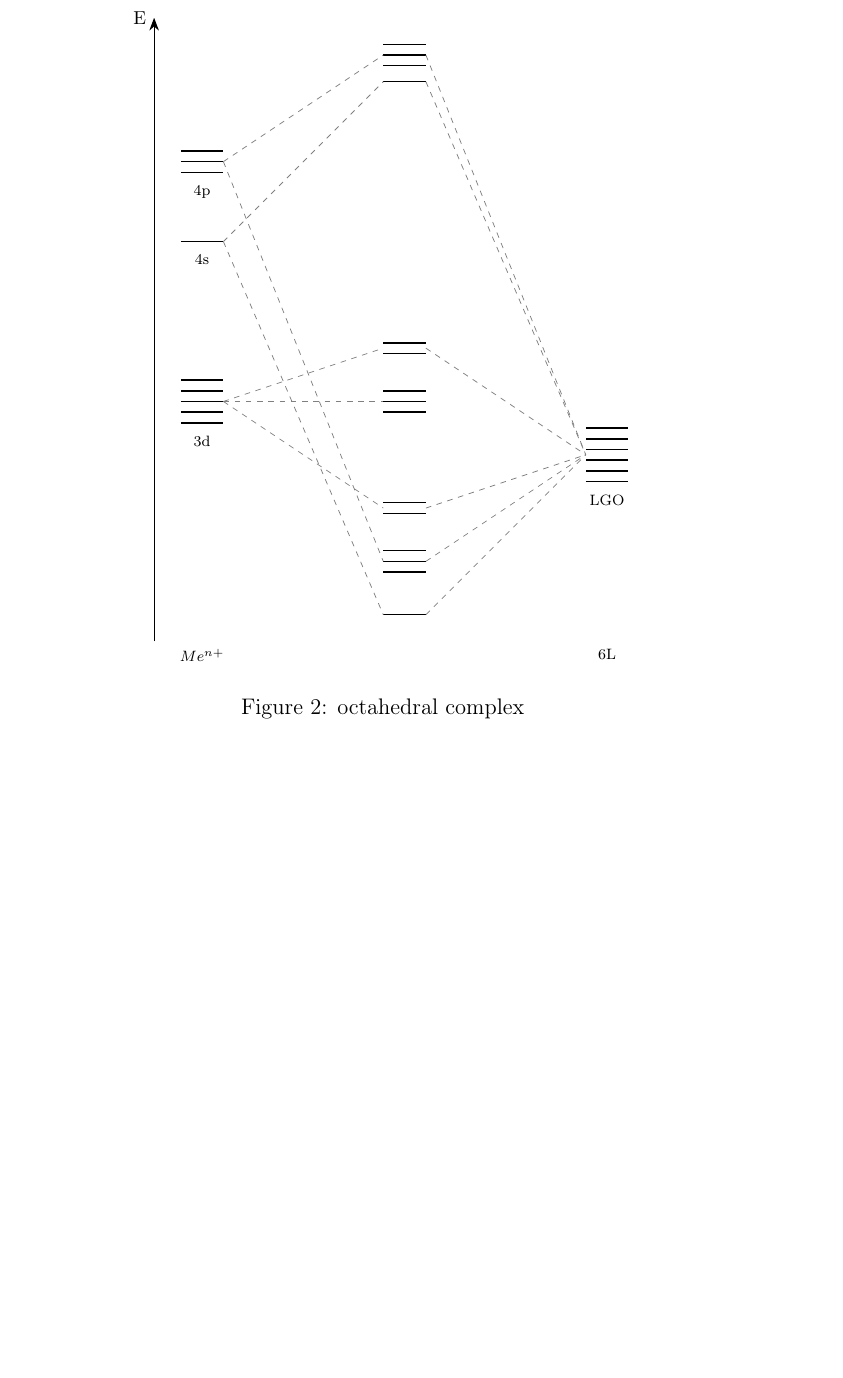
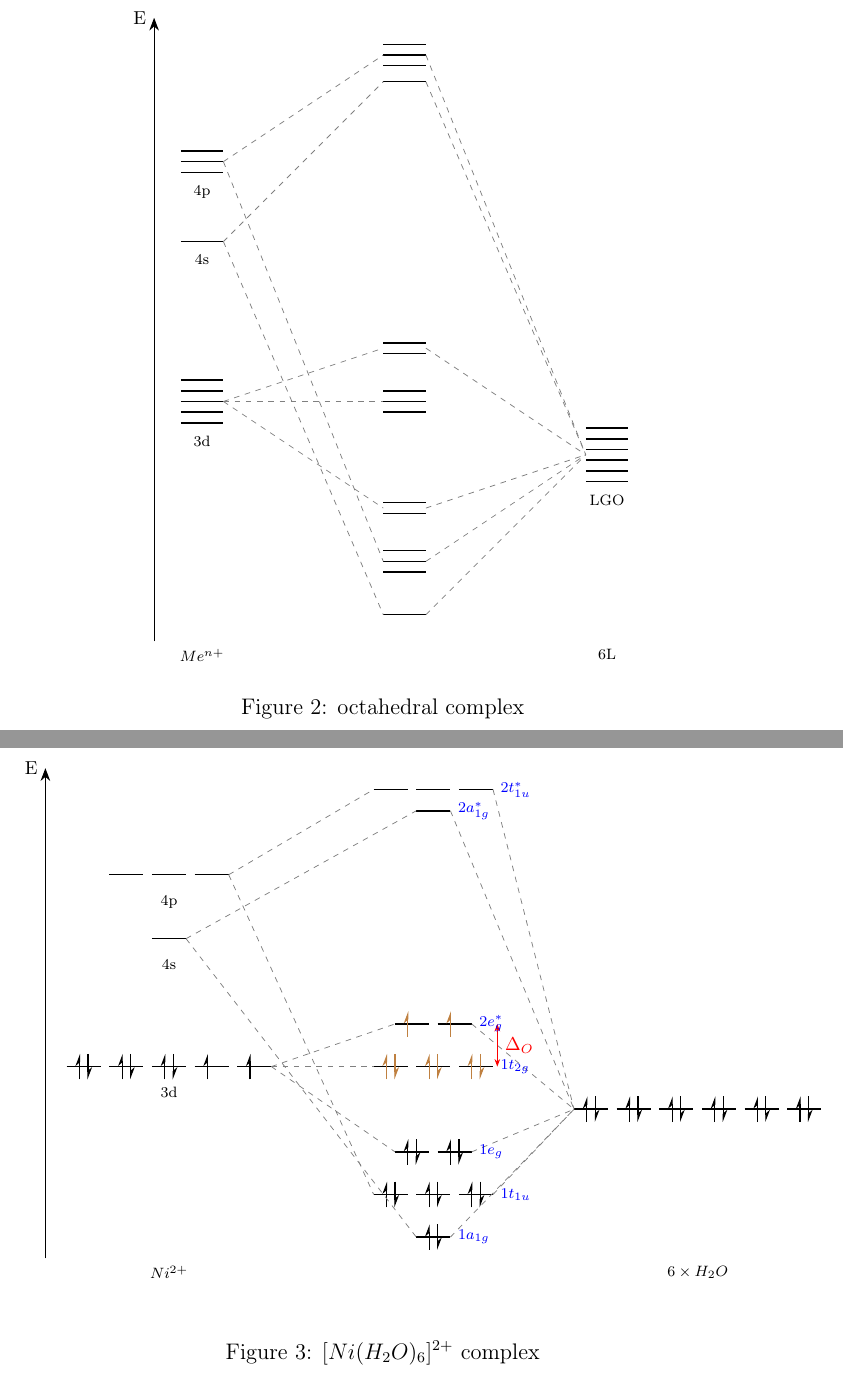
Before and after one commit to thevicraft/modiagram-latex-integration, a LaTeX document (test.tex): part of page 6 of 6 before the commit and two parts of pages 6 and 7 of 7 after it, the two joined at a grey line, cut so that both start at the same text, the shorter picture padded with empty space. Compiled offline with pdfLaTeX.

Commit message:
added external orbital label macro

```diff
--- a/test.tex
+++ b/test.tex
@@ -134,5 +134,55 @@ some text.
     \label{fig:modiagram1}
 \end{figure}
 
+\begin{figure}
+    \centering
+    \begin{mohelper}[scale=0.8] % scale it to 0.8 of original size to fit on page
+        \def\columndistance{5.4} % set column distance to 5.4
+        \def\diagrammode{normal} % draw in normal mode
+        \degenerate{0}{/pair,/pair,3d/pair,/up,/up}{left}
+        \degenerate{3}{4s/empty}{left}
+        \degenerate{4.5}{/empty,4p/empty,/empty}{left}
+        \def\electroncolor{brown} % change color for t2g
+        \degenerate{0}{/pair,/pair,/pair}{middle}
+        \def\electroncolor{black} % change color back for rest
+        \degenerate{-4}{/pair}{middle}
+        \degenerate{6}{/empty}{middle}
+        \degenerate{-3}{/pair,/pair,/pair}{middle}
+        \degenerate{6.5}{/empty,/empty,/empty}{middle}
+        \degenerate{-2}{/pair,/pair}{middle}
+        \def\electroncolor{brown} % change color for eg*
+        \degenerate{1}{/up,/up}{middle}
+        \def\electroncolor{black} % change color back for rest
+        \degenerate{-1}{/pair,/pair,/pair,/pair,/pair,/pair}{right}
+        \connectorbital{0}{5}{0}{3}{left}
+        \connectorbital{0}{5}{-2}{2}{left}
+        \connectorbital{0}{5}{1}{2}{left}
+        \connectorbital{-2}{2}{-1}{6}{right}
+        \connectorbital{1}{2}{-1}{6}{right}
+        \connectorbital{3}{1}{-4}{1}{left}
+        \connectorbital{3}{1}{6}{1}{left}
+        \connectorbital{-4}{1}{-1}{6}{right}
+        \connectorbital{6}{1}{-1}{6}{right}
+        \connectorbital{4.5}{3}{-3}{3}{left}
+        \connectorbital{4.5}{3}{6.5}{3}{left}
+        \connectorbital{-3}{3}{-1}{6}{right}
+        \connectorbital{6.5}{3}{-1}{6}{right}
+        \addlabel{$Ni^{2+}$,,$6 \times H_2O$}{0} % draw labels
+        \addenergyscale{0} % add the energy scale
+        \showenergydifference{0,1}{middle}{1.5}{$\Delta_O$} % show ligand field splitting
+
+        \degeneratelabel{6.5}{3}{middle}{right}{$\color{blue}{2t_{1u}^*}$}
+        \degeneratelabel{6}{1}{middle}{right}{$\color{blue}{2a_{1g}^*}$}
+        \degeneratelabel{1}{2}{middle}{right}{$\color{blue}{2e_g^*}$}
+        \degeneratelabel{0}{3}{middle}{right}{$\color{blue}{1t_{2g}}$}
+        \degeneratelabel{-2}{2}{middle}{right}{$\color{blue}{1e_g}$}
+        \degeneratelabel{-3}{3}{middle}{right}{$\color{blue}{1t_{1u}}$}
+        \degeneratelabel{-4}{1}{middle}{right}{$\color{blue}{1a_{1g}}$}
+    \end{mohelper}
+    \caption{$[Ni(H_2O)_6]^{2+}$ complex}
+    \label{fig:modiagram3}
+\end{figure}
+
+
 
 \end{document}
```
Also changed, not shown: lib/mohelper.sty (+42 -0 lines), test.pdf.
